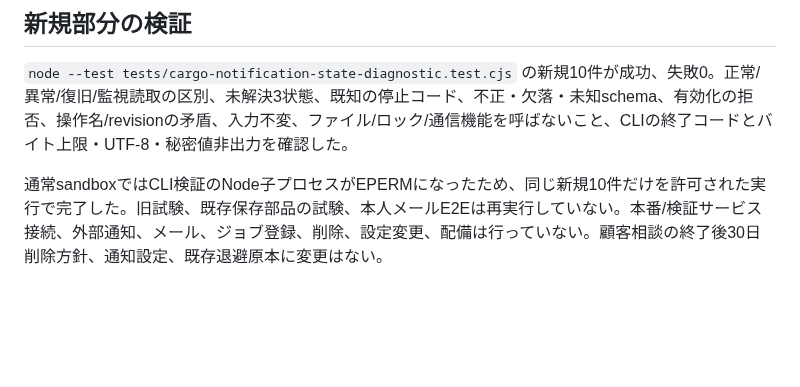
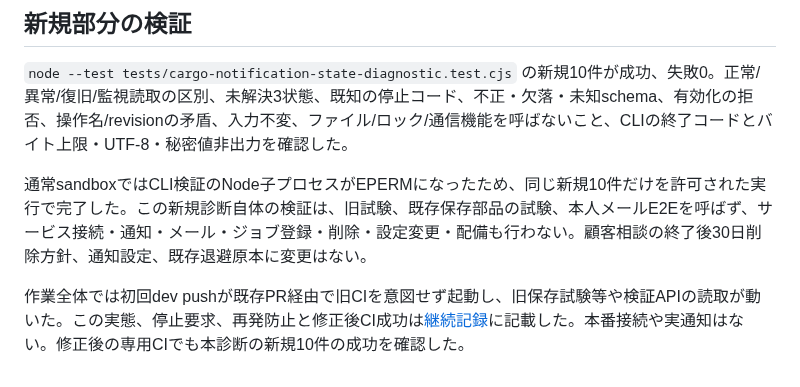
Before and after one commit to yuka19910307-create/rainbow-driver, a Markdown page: docs/cargo-notification-state-diagnostic.review.md, the part around the change. GitHub-like rendering; blank space fills up the shorter version.

```diff
--- a/docs/cargo-notification-state-diagnostic.review.md
+++ b/docs/cargo-notification-state-diagnostic.review.md
@@ -30,4 +30,6 @@ CLIは引数を受けず、stdinのJSONだけを最大65,536バイトまで読
 
 `node --test tests/cargo-notification-state-diagnostic.test.cjs` の新規10件が成功、失敗0。正常/異常/復旧/監視読取の区別、未解決3状態、既知の停止コード、不正・欠落・未知schema、有効化の拒否、操作名/revisionの矛盾、入力不変、ファイル/ロック/通信機能を呼ばないこと、CLIの終了コードとバイト上限・UTF-8・秘密値非出力を確認した。
 
-通常sandboxではCLI検証のNode子プロセスがEPERMになったため、同じ新規10件だけを許可された実行で完了した。旧試験、既存保存部品の試験、本人メールE2Eは再実行していない。本番/検証サービス接続、外部通知、メール、ジョブ登録、削除、設定変更、配備は行っていない。顧客相談の終了後30日削除方針、通知設定、既存退避原本に変更はない。
+通常sandboxではCLI検証のNode子プロセスがEPERMになったため、同じ新規10件だけを許可された実行で完了した。この新規診断自体の検証は、旧試験、既存保存部品の試験、本人メールE2Eを呼ばず、サービス接続・通知・メール・ジョブ登録・削除・設定変更・配備も行わない。顧客相談の終了後30日削除方針、通知設定、既存退避原本に変更はない。
+
+作業全体では初回dev pushが既存PR経由で旧CIを意図せず起動し、旧保存試験等や検証APIの読取が動いた。この実態、停止要求、再発防止と修正後CI成功は[継続記録](cargo-consultation-flow-continuation.review.md)に記載した。本番接続や実通知はない。修正後の専用CIでも本診断の新規10件の成功を確認した。
```
Also changed, not shown: docs/cargo-consultation-flow-continuation.review.md (+8 -0 lines).
